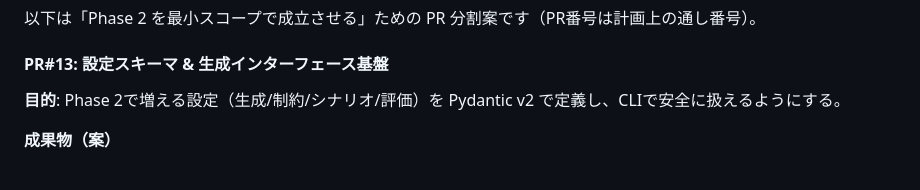
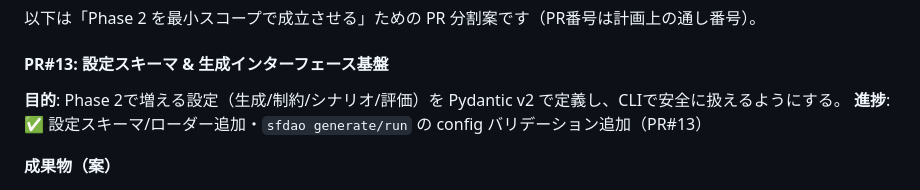
Before and after one commit to takurot/sfdao, a Markdown page: prompt/PLAN.md, the part around the change printed below. Rendered like a GitHub page.

Commit message:
docs(plan): mark PR#13 complete

```diff
--- a/prompt/PLAN.md
+++ b/prompt/PLAN.md
@@ -1022,6 +1022,7 @@ Phase 2では「生成＋整合性」を最小スコープで成立させ、`aud
 #### PR#13: 設定スキーマ & 生成インターフェース基盤
 
 **目的**: Phase 2で増える設定（生成/制約/シナリオ/評価）を Pydantic v2 で定義し、CLIで安全に扱えるようにする。
+**進捗**: ✅ 設定スキーマ/ローダー追加・`sfdao generate/run` の config バリデーション追加（PR#13）
 
 **成果物（案）**
 
```
Also changed, not shown: other parts of prompt/PLAN.md (+4 -4 lines).
